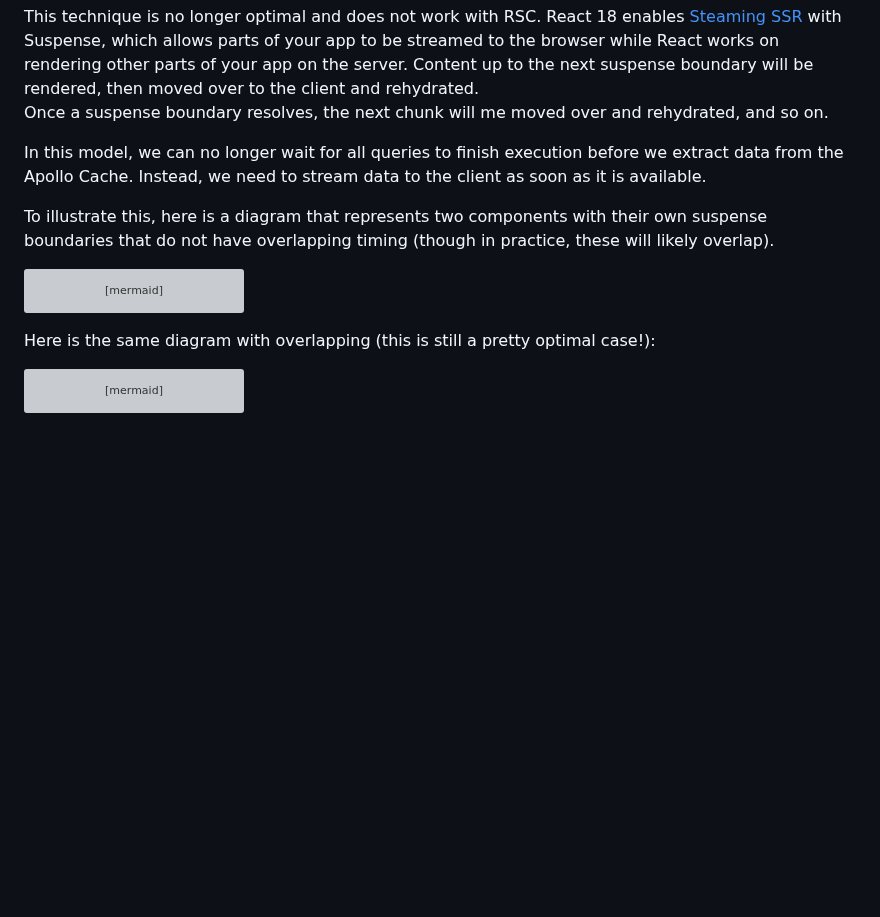
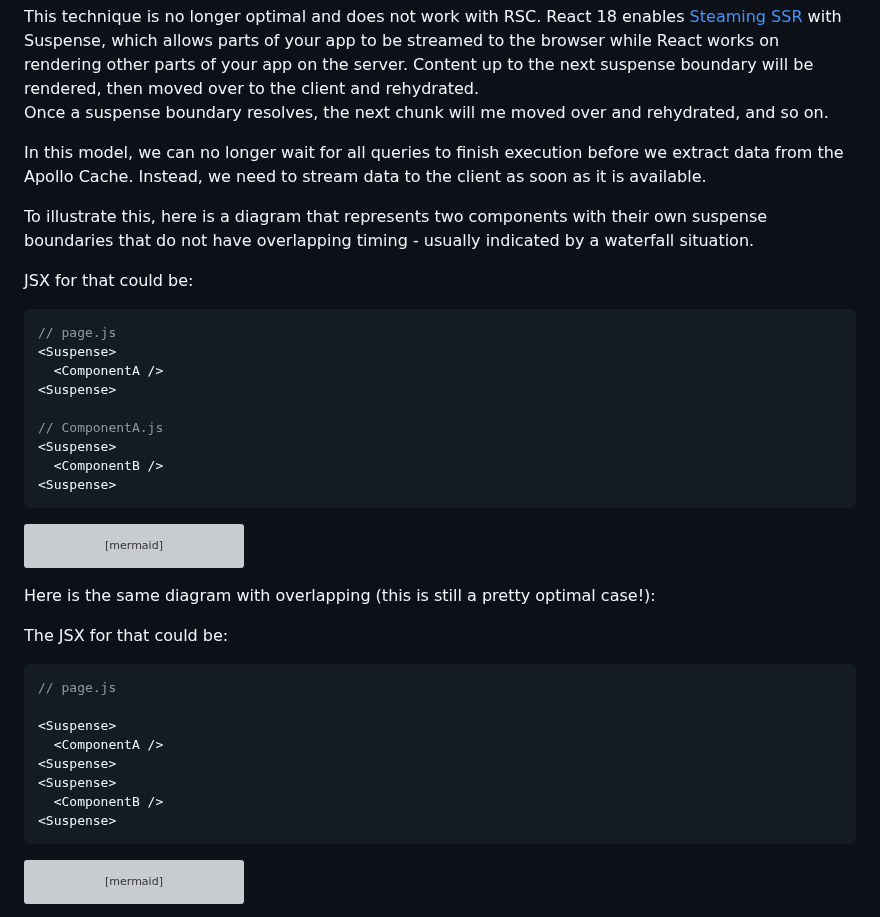
Before and after one commit to apollographql/apollo-client-nextjs, a Markdown page: RFC.md, the part around the change. Drawn GitHub-style; blank space fills up the shorter version; grey boxes are pictures that could not be loaded.

Commit message:
add example JSX to diagrams

````diff
--- a/RFC.md
+++ b/RFC.md
@@ -214,7 +214,22 @@ Once a suspense boundary resolves, the next chunk will me moved over and rehydra
 
 In this model, we can no longer wait for all queries to finish execution before we extract data from the Apollo Cache. Instead, we need to stream data to the client as soon as it is available.
 
-To illustrate this, here is a diagram that represents two components with their own suspense boundaries that do not have overlapping timing (though in practice, these will likely overlap).
+To illustrate this, here is a diagram that represents two components with their own suspense boundaries that do not have overlapping timing - usually indicated by a waterfall situation.
+
+JSX for that could be:
+
+```jsx
+// page.js
+<Suspense>
+  <ComponentA />
+<Suspense>
+
+// ComponentA.js
+<Suspense>
+  <ComponentB />
+<Suspense>
+```
+
 
 ```mermaid
 sequenceDiagram
@@ -274,6 +289,18 @@ sequenceDiagram
 
 Here is the same diagram with overlapping (this is still a pretty optimal case!):
 
+The JSX for that could be:
+
+```jsx
+// page.js
+
+<Suspense>
+  <ComponentA />
+<Suspense>
+<Suspense>
+  <ComponentB />
+<Suspense>
+```
 
 ```mermaid
 sequenceDiagram
````
